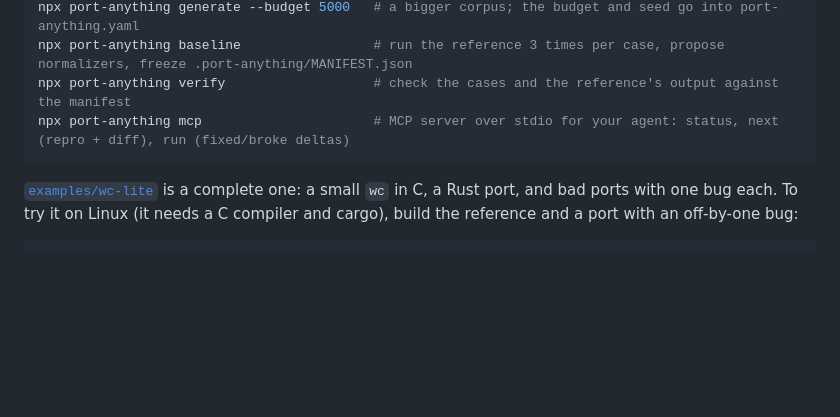
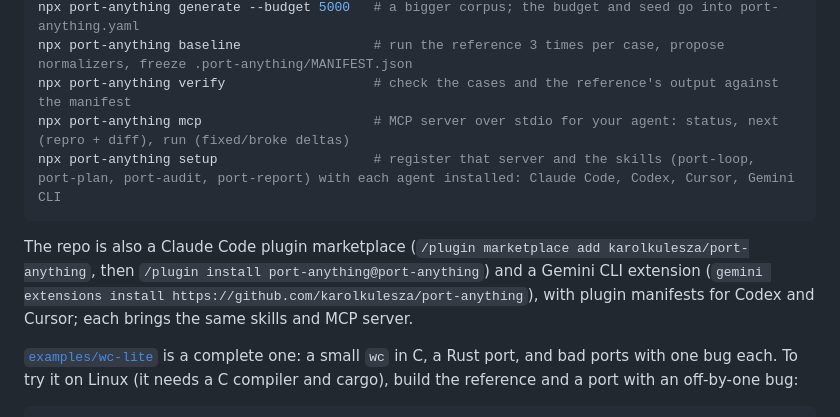
Before and after one commit to karolkulesza/port-anything, a Markdown page: README.md, the part around the change. Drawn GitHub-style; blank space fills up the shorter version.

Commit message:
docs: setup, and installing the skills and the MCP server as a Claude Code plugin or Gemini CLI extension

````diff
--- a/README.md
+++ b/README.md
@@ -87,7 +87,10 @@ npx port-anything generate --budget 5000   # a bigger corpus; the budget and see
 npx port-anything baseline                 # run the reference 3 times per case, propose normalizers, freeze .port-anything/MANIFEST.json
 npx port-anything verify                   # check the cases and the reference's output against the manifest
 npx port-anything mcp                      # MCP server over stdio for your agent: status, next (repro + diff), run (fixed/broke deltas)
+npx port-anything setup                    # register that server and the skills (port-loop, port-plan, port-audit, port-report) with each agent installed: Claude Code, Codex, Cursor, Gemini CLI
 ```
+
+The repo is also a Claude Code plugin marketplace (`/plugin marketplace add karolkulesza/port-anything`, then `/plugin install port-anything@port-anything`) and a Gemini CLI extension (`gemini extensions install https://github.com/karolkulesza/port-anything`), with plugin manifests for Codex and Cursor; each brings the same skills and MCP server.
 
 [`examples/wc-lite`](examples/wc-lite) is a complete one: a small `wc` in C, a Rust port, and bad ports with one bug each. To try it on Linux (it needs a C compiler and cargo), build the reference and a port with an off-by-one bug:
 
````
Also changed, not shown: packages/cli/README.md (+1 -0 lines).
